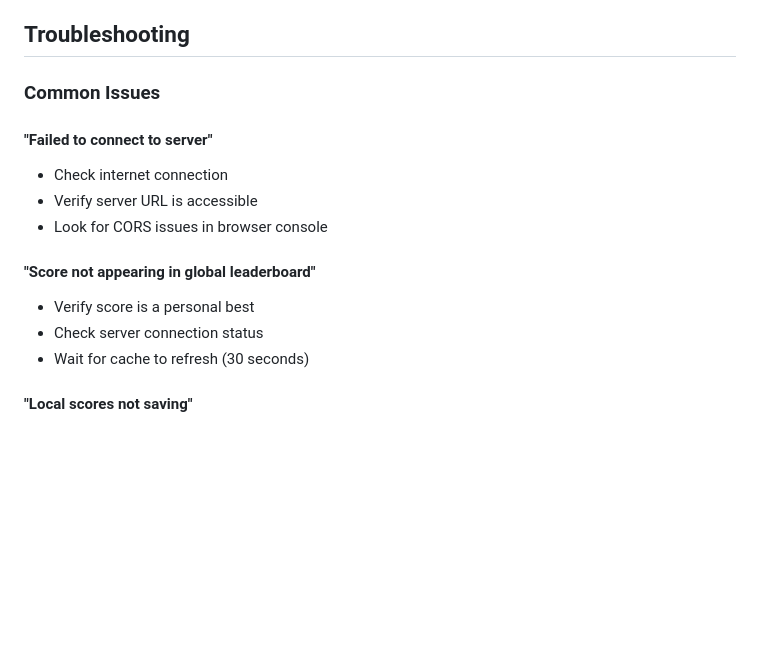
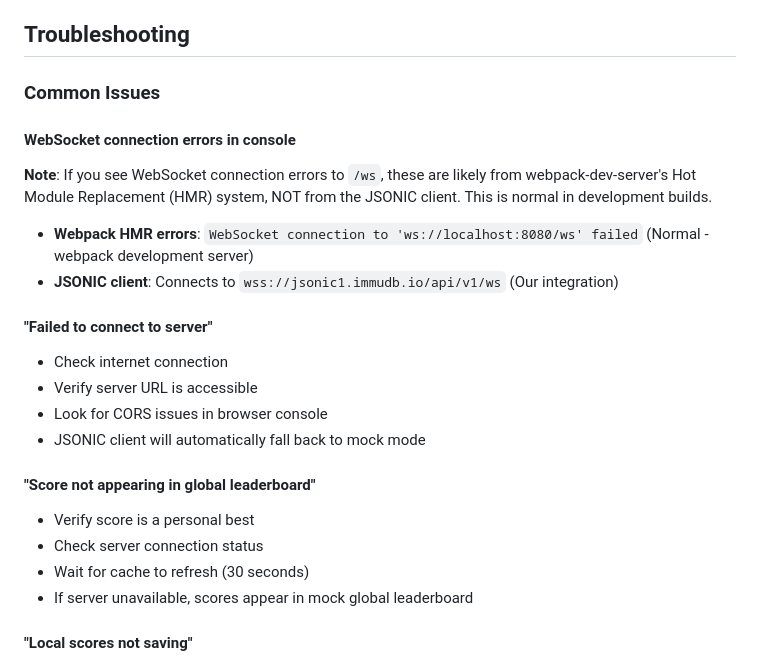
Before and after one commit to vchaindz/jetrix, a Markdown page: JSONIC_SERVER_INTEGRATION.md, the part around the change. Rendered like a GitHub page; blank space fills up the shorter version.

Commit message:
📚 Clarify WebSocket errors in documentation
Documentation Update:
- Explain that WebSocket errors to /ws are from webpack HMR, not JSONIC client
- Distinguish between webpack-dev-server errors (normal) and actual connection issues
- Clarify that JSONIC client correctly connects to /api/v1/ws endpoint
- Add troubleshooting section for development vs production environments

The JSONIC integration is working correctly - console errors are from
webpack's Hot Module Replacement system attempting to connect for live reloading.

🤖 Generated with [Claude Code](https://claude.ai/code)

Co-Authored-By: Claude <noreply@anthropic.com>

```diff
--- a/JSONIC_SERVER_INTEGRATION.md
+++ b/JSONIC_SERVER_INTEGRATION.md
@@ -197,15 +197,23 @@ Open `test-server-integration.html` in a browser to test:
 
 ### Common Issues
 
+#### WebSocket connection errors in console
+**Note**: If you see WebSocket connection errors to `/ws`, these are likely from webpack-dev-server's Hot Module Replacement (HMR) system, NOT from the JSONIC client. This is normal in development builds.
+
+- **Webpack HMR errors**: `WebSocket connection to 'ws://localhost:8080/ws' failed` (Normal - webpack development server)
+- **JSONIC client**: Connects to `wss://jsonic1.immudb.io/api/v1/ws` (Our integration)
+
 #### "Failed to connect to server"
 - Check internet connection
 - Verify server URL is accessible
 - Look for CORS issues in browser console
+- JSONIC client will automatically fall back to mock mode
 
 #### "Score not appearing in global leaderboard"
 - Verify score is a personal best
 - Check server connection status
 - Wait for cache to refresh (30 seconds)
+- If server unavailable, scores appear in mock global leaderboard
 
 #### "Local scores not saving"
 - Check browser storage permissions
```
